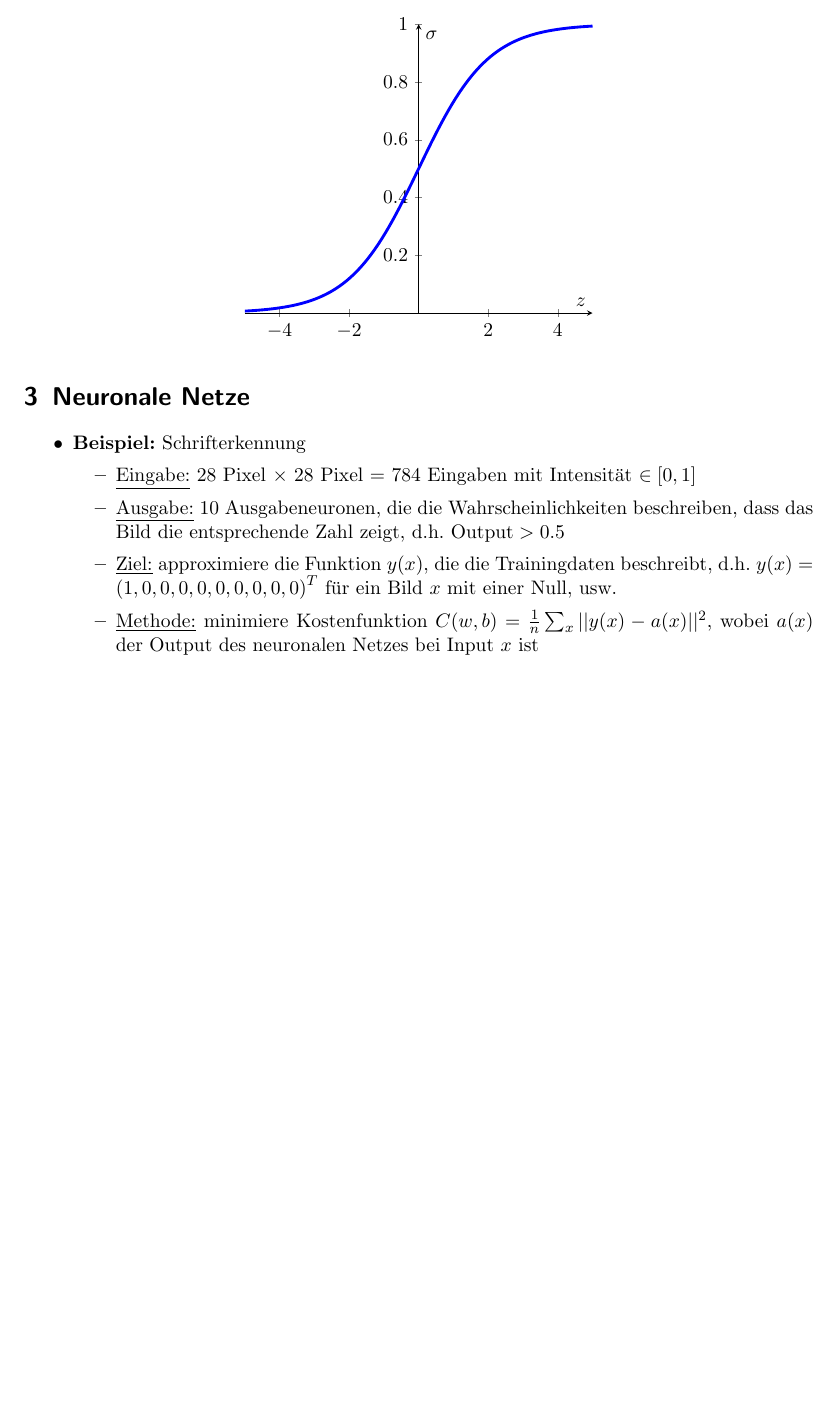
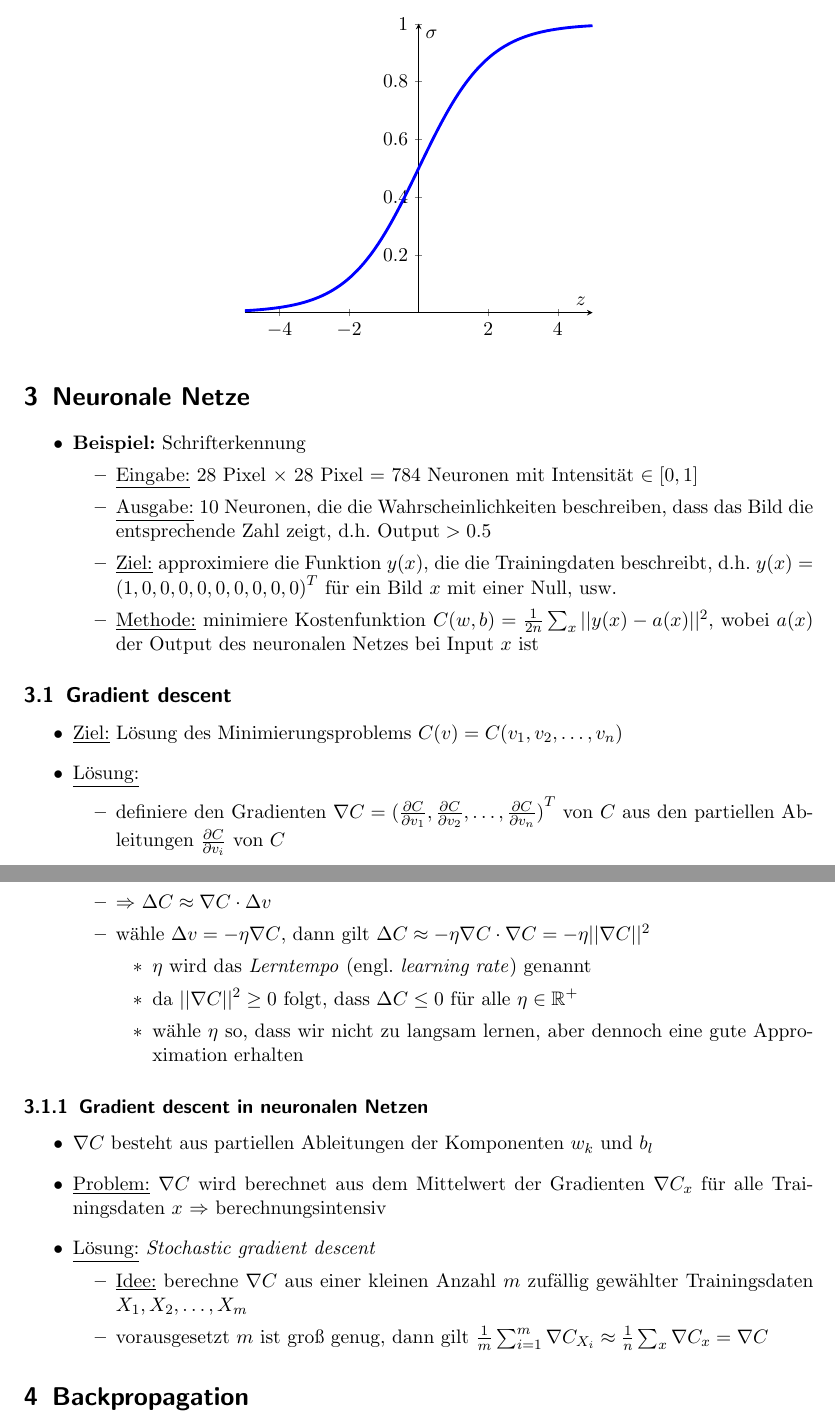
Before and after one commit to rusty1s/deep-learning-on-graphs, a LaTeX document (neural-networks.tex): part of page 2 of 2 before the commit and two parts of pages 2 and 3 of 3 after it, the two joined at a grey line, cut so that both start at the same text, the shorter picture padded with empty space. Compiled offline with pdfLaTeX.

Commit message:
added chapter 1

```diff
--- a/neural-networks.tex
+++ b/neural-networks.tex
@@ -134,11 +134,42 @@
 \begin{itemize}
   \item \textbf{Beispiel:} Schrifterkennung
   \begin{itemize}
-    \item \underline{Eingabe:} 28 Pixel $\times$ 28 Pixel = 784 Eingaben mit Intensität $\in [0,1]$
-    \item \underline{Ausgabe:} 10 Ausgabeneuronen, die die Wahrscheinlichkeiten beschreiben, dass das Bild die entsprechende Zahl zeigt, d.h.\ $\text{Output} > 0.5$
+    \item \underline{Eingabe:} 28 Pixel $\times$ 28 Pixel = 784 Neuronen mit Intensität $\in [0,1]$
+    \item \underline{Ausgabe:} 10 Neuronen, die die Wahrscheinlichkeiten beschreiben, dass das Bild die entsprechende Zahl zeigt, d.h.\ $\text{Output} > 0.5$
     \item \underline{Ziel:} approximiere die Funktion $y(x)$, die die Trainingdaten beschreibt, d.h.\ $y(x) = {(1, 0, 0, 0, 0, 0, 0, 0, 0, 0)}^T$ für ein Bild $x$ mit einer Null, usw.
-    \item \underline{Methode:} minimiere Kostenfunktion $C(w,b) = \frac{1}{n} \sum_x || y(x) - a(x) ||^2$, wobei $a(x)$ der Output des neuronalen Netzes bei Input $x$ ist
+    \item \underline{Methode:} minimiere Kostenfunktion $C(w,b) = \frac{1}{2n} \sum_x || y(x) - a(x) ||^2$, wobei $a(x)$ der Output des neuronalen Netzes bei Input $x$ ist
   \end{itemize}
 \end{itemize}
 
+\subsection{Gradient descent}
+
+\begin{itemize}
+  \item \underline{Ziel:} Lösung des Minimierungsproblems $C(v) = C(v_1, v_2, \ldots, v_n)$
+  \item \underline{Lösung:}
+  \begin{itemize}
+    \item definiere den Gradienten $\nabla C  = {(\frac{\partial C}{\partial v_1}, \frac{\partial C}{\partial v_2}, \ldots, \frac{\partial C}{\partial v_n})}^T$ von $C$ aus den partiellen Ableitungen $\frac{\partial C}{\partial v_i}$ von $C$
+    \item $\Rightarrow$ $\Delta C \approx \nabla  C \cdot \Delta v$
+    \item wähle $\Delta v = - \eta \nabla C$, dann gilt $\Delta C \approx - \eta \nabla C \cdot \nabla C  = - \eta ||\nabla C||^2$
+    \begin{itemize}
+      \item $\eta$ wird das \emph{Lerntempo} (engl. \emph{learning rate}) genannt
+      \item da $||\nabla C||^2 \geq 0$ folgt, dass $\Delta C \leq 0$ für alle $\eta \in \mathbb{R}^+$
+      \item wähle $\eta$ so, dass wir nicht zu langsam lernen, aber dennoch eine gute Approximation erhalten
+    \end{itemize}
+  \end{itemize}
+\end{itemize}
+
+\subsubsection{Gradient descent in neuronalen Netzen}
+
+\begin{itemize}
+  \item $\nabla C$ besteht aus partiellen Ableitungen der Komponenten $w_k$ und $b_l$
+  \item \underline{Problem:} $\nabla C$ wird berechnet aus dem Mittelwert der Gradienten $\nabla C_x$ für alle Trainingsdaten $x$ $\Rightarrow$ berechnungsintensiv
+  \item \underline{Lösung:} \emph{Stochastic gradient descent}
+  \begin{itemize}
+    \item \underline{Idee:} berechne $\nabla C$ aus einer kleinen Anzahl $m$ zufällig gewählter Trainingsdaten $X_1, X_2, \ldots, X_m$
+    \item vorausgesetzt $m$ ist groß genug, dann gilt $\frac{1}{m} \sum_{i=1}^m \nabla C_{X_i} \approx \frac{1}{n} \sum_x \nabla C_x = \nabla C$
+  \end{itemize}
+\end{itemize}
+
+\section{Backpropagation}
+
 \end{document}
```
Also changed, not shown: neural-networks.pdf.
